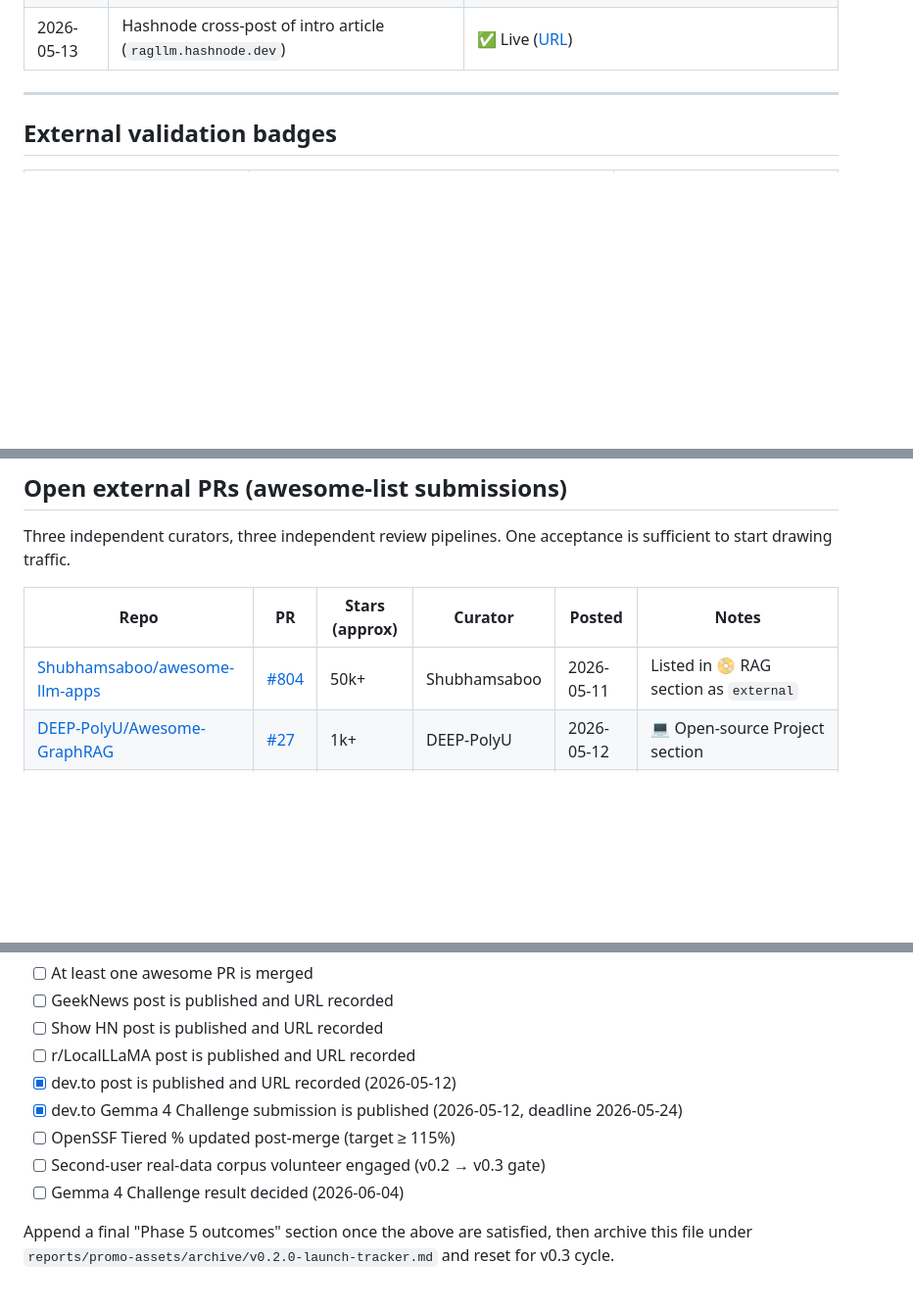
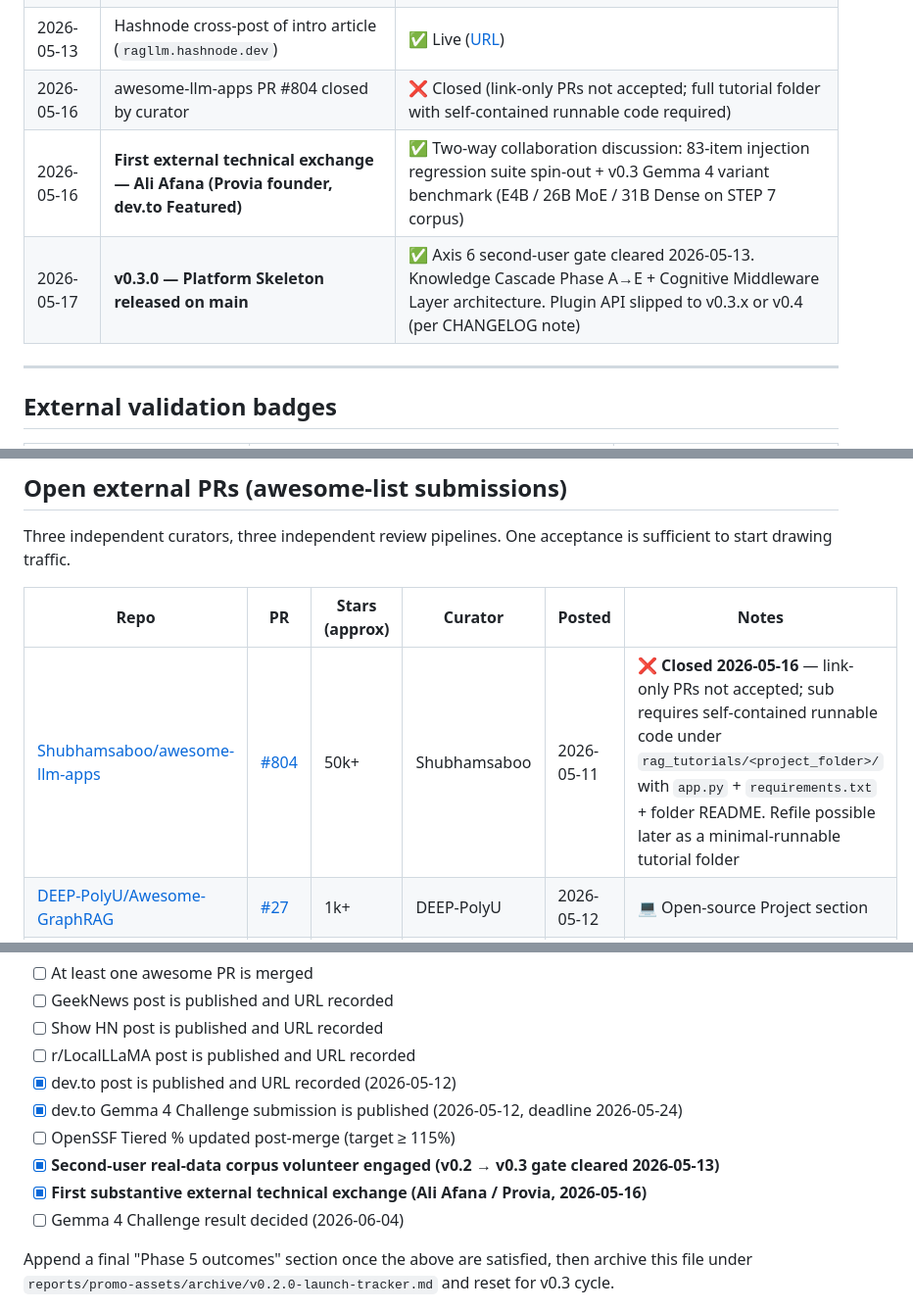
Before and after one commit to 222315AIS/James-RAG-Evol, a Markdown page: reports/promo-assets/launch-tracker.md, 3 parts joined by grey strips. Shown at 98% size. Rendered like a GitHub page; blank space fills up the shorter version.

Commit message:
docs(promo): record PR #804 closure + first external technical exchange (Ali Afana) (#298)
Three updates to launch-tracker.md:

1. **PR #804 (awesome-llm-apps) closed by curator** — Shubhamsaboo
   replied that the sub does not accept link-only PRs; entries must be
   self-contained tutorial folders under rag_tutorials/<name>/ with
   app.py + requirements.txt + folder README. Two-way table updated;
   status flipped from "Open, awaiting curator" to "❌ Closed". A future
   refile as a minimal-runnable tutorial folder is possible but not
   prioritised for this cycle.

2. **First external technical exchange — Ali Afana (Provia founder,
   dev.to Featured by DEV Community).** Initiated by Ali via LinkedIn
   DM after our LinkedIn Gemma 4 post landed in his feed. The exchange
   is substantive on both sides:
   - Ali's published article: "I added three rules to Gemma 4 - the MoE
     searched, the dense model refused"
     (dev.to/alimafana/...refused-1j18) — controlled experiment on MoE
     vs Dense divergence in prompt-structure handling.
   - Ali's analysis of JAMES: typed graph_path syntax sits at the
     "no ambiguity to resolve" end of his spectrum — predicts MoE/Dense
     divergence collapses for Graph-RAG inputs.
   - Two collaboration leads exchanged:
     a) Spin out james_security_test.py 83-item injection regression
        suite as a standalone pytest fixture set. Ali contributes
        Arabic e-commerce attack-surface cases; we contribute Korean +
        English baseline + JSON schema. Planned post-v0.3.
     b) Run STEP 7 13-query regression on the same wiki corpus across
        E4B / 26B MoE / 31B Dense to test Ali's collapse-prediction.
        Planned for v0.3.x once the LLM Provider interface lands.

3. **v0.3.0 release recorded.** Per the CHANGELOG entry on main (190
   merged PRs in 9 days), v0.3.0 Platform Skeleton has shipped:
   Knowledge Cascade Phase A→E, Cognitive Middleware Layer
   architecture, Axis 6 second-user gate cleared 2026-05-13. Plugin
   API itself slipped from "v0.3 single theme" to v0.3.x or v0.4
   pending external contributor demand. Cycle close criteria updated:
   second-user volunteer ✅, first external exchange ✅.

No code touched. CLAUDE.md rule 2 (bench numbers) does not apply.

https://claude.ai/code/session_014DqsVaKno8oBgHi46cKGUV

Co-authored-by: Claude <noreply@anthropic.com>

```diff
--- a/reports/promo-assets/launch-tracker.md
+++ b/reports/promo-assets/launch-tracker.md
@@ -27,6 +27,9 @@
 | 2026-05-12 | urllib3 + python-multipart secondary advisory bumps (Dependabot #7-#10) | ✅ Merged into main (separate session — `urllib3>=2.7.0`, `python-multipart>=0.0.27`) |
 | 2026-05-12 | **Gemma 4 Challenge submission published (Build with Gemma 4 track)** | ✅ Live ([URL](https://dev.to/hashevolution/building-a-mini-palantir-on-gemma4e4b-128k-context-lets-the-graph-actually-be-graph-rag-33fk)) |
 | 2026-05-13 | Hashnode cross-post of intro article (`ragllm.hashnode.dev`) | ✅ Live ([URL](https://ragllm.hashnode.dev/building-a-mini-palantir-a-local-graph-rag-engine-with-ontology-security-and-self-evolution-alpha)) |
+| 2026-05-16 | awesome-llm-apps PR #804 closed by curator | ❌ Closed (link-only PRs not accepted; full tutorial folder with self-contained runnable code required) |
+| 2026-05-16 | **First external technical exchange — Ali Afana (Provia founder, dev.to Featured)** | ✅ Two-way collaboration discussion: 83-item injection regression suite spin-out + v0.3 Gemma 4 variant benchmark (E4B / 26B MoE / 31B Dense on STEP 7 corpus) |
+| 2026-05-17 | **v0.3.0 — Platform Skeleton released on main** | ✅ Axis 6 second-user gate cleared 2026-05-13. Knowledge Cascade Phase A→E + Cognitive Middleware Layer architecture. Plugin API slipped to v0.3.x or v0.4 (per CHANGELOG note) |
 
 ---
 
@@ -44,7 +47,7 @@ Three independent curators, three independent review pipelines. One acceptance i
 
 | Repo | PR | Stars (approx) | Curator | Posted | Notes |
 |---|---|---|---|---|---|
-| [Shubhamsaboo/awesome-llm-apps](https://github.com/Shubhamsaboo/awesome-llm-apps) | [#804](https://github.com/Shubhamsaboo/awesome-llm-apps/pull/804) | 50k+ | Shubhamsaboo | 2026-05-11 | Listed in 📀 RAG section as `external` |
+| [Shubhamsaboo/awesome-llm-apps](https://github.com/Shubhamsaboo/awesome-llm-apps) | [#804](https://github.com/Shubhamsaboo/awesome-llm-apps/pull/804) | 50k+ | Shubhamsaboo | 2026-05-11 | ❌ **Closed 2026-05-16** — link-only PRs not accepted; sub requires self-contained runnable code under `rag_tutorials/<project_folder>/` with `app.py` + `requirements.txt` + folder README. Refile possible later as a minimal-runnable tutorial folder |
 | [DEEP-PolyU/Awesome-GraphRAG](https://github.com/DEEP-PolyU/Awesome-GraphRAG) | [#27](https://github.com/DEEP-PolyU/Awesome-GraphRAG/pull/27) | 1k+ | DEEP-PolyU | 2026-05-12 | 💻 Open-source Project section |
 | [Hannibal046/Awesome-LLM](https://github.com/Hannibal046/Awesome-LLM) | [#563](https://github.com/Hannibal046/Awesome-LLM/pull/563) | 25k+ | Hannibal046 | 2026-05-12 | LLM Applications section. Title has minor wording issue (Visualized capitalization) — curator may request rewording |
 
@@ -148,7 +151,8 @@ This launch tracker file is considered complete when all of the following are tr
 - [x] dev.to post is published and URL recorded (2026-05-12)
 - [x] dev.to Gemma 4 Challenge submission is published (2026-05-12, deadline 2026-05-24)
 - [ ] OpenSSF Tiered % updated post-merge (target ≥ 115%)
-- [ ] Second-user real-data corpus volunteer engaged (v0.2 → v0.3 gate)
+- [x] **Second-user real-data corpus volunteer engaged (v0.2 → v0.3 gate cleared 2026-05-13)**
+- [x] **First substantive external technical exchange (Ali Afana / Provia, 2026-05-16)**
 - [ ] Gemma 4 Challenge result decided (2026-06-04)
 
 Append a final "Phase 5 outcomes" section once the above are satisfied, then archive this file under `reports/promo-assets/archive/v0.2.0-launch-tracker.md` and reset for v0.3 cycle.
```
